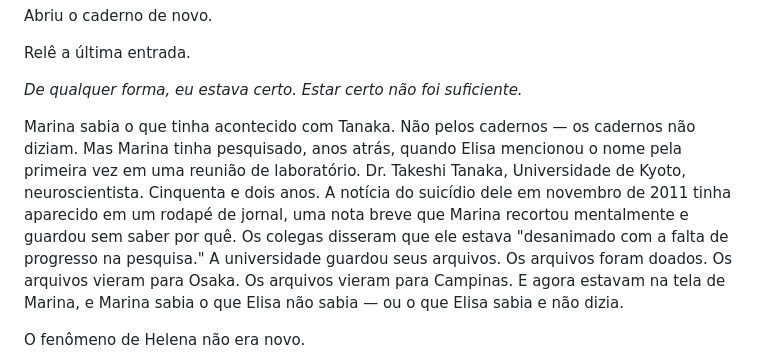
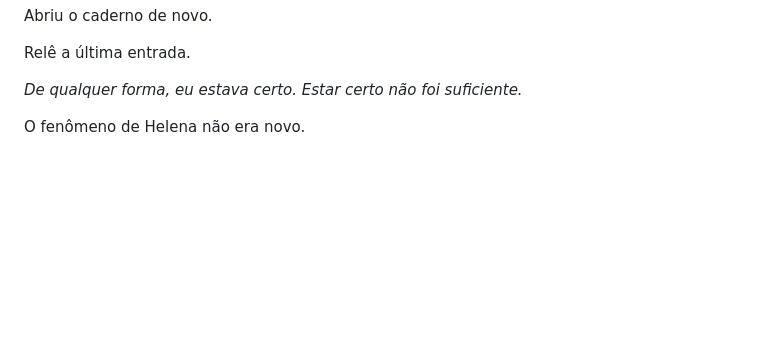
Before and after one commit to aleemerich/autobook, a Markdown page: chapters/ch_07.md, the part around the change. GitHub-like rendering; blank space fills up the shorter version.

Commit message:
editorial: revised ch07 (6.0 -> 7.0)

```diff
--- a/chapters/ch_07.md
+++ b/chapters/ch_07.md
@@ -71,8 +71,6 @@ Abriu o caderno de novo.
 Relê a última entrada.
 
 *De qualquer forma, eu estava certo. Estar certo não foi suficiente.*
-
-Marina sabia o que tinha acontecido com Tanaka. Não pelos cadernos — os cadernos não diziam. Mas Marina tinha pesquisado, anos atrás, quando Elisa mencionou o nome pela primeira vez em uma reunião de laboratório. Dr. Takeshi Tanaka, Universidade de Kyoto, neuroscientista. Cinquenta e dois anos. A notícia do suicídio dele em novembro de 2011 tinha aparecido em um rodapé de jornal, uma nota breve que Marina recortou mentalmente e guardou sem saber por quê. Os colegas disseram que ele estava "desanimado com a falta de progresso na pesquisa." A universidade guardou seus arquivos. Os arquivos foram doados. Os arquivos vieram para Osaka. Os arquivos vieram para Campinas. E agora estavam na tela de Marina, e Marina sabia o que Elisa não sabia — ou o que Elisa sabia e não dizia.
 
 O fenômeno de Helena não era novo.
 
```
